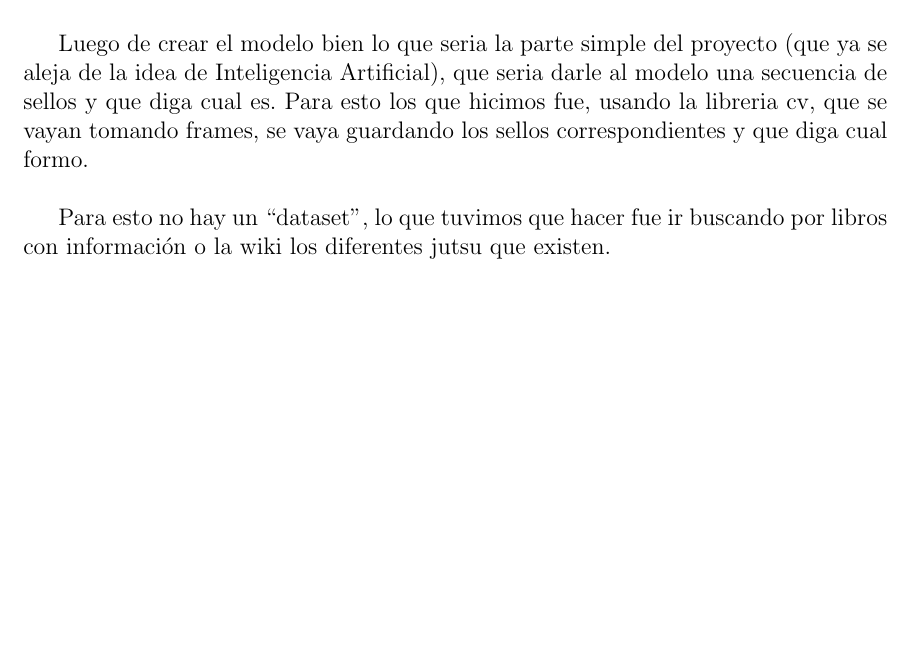
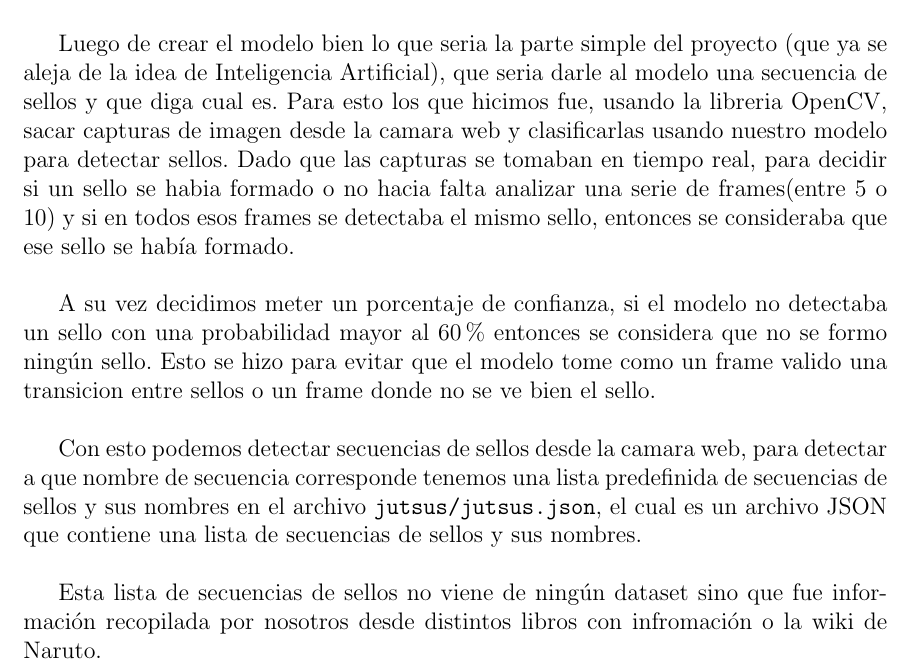
Before and after one commit to DonBerge/IIA-TPS, a LaTeX document (TP-FINAL/Informe/infrome.tex): part of page 12 of 13, cut so that both start at the same text, the shorter picture padded with empty space. Compiled offline with pdfLaTeX.

Commit message:
ultima seccion

```diff
--- a/TP-FINAL/Informe/infrome.tex
+++ b/TP-FINAL/Informe/infrome.tex
@@ -275,10 +275,13 @@ También agregamos al entrenamiento un nuevo callback que cortara el entrenamien
 Luego de realizar estos cambios el modelo tenia un accuracy de test mayor al 90\% y un accuracy de train mayor al 80\%, y ahora al probarlo clasificaba bien los ejemplo cuando los probábamos nosotros.
 
 \section{Parte final}
-Luego de crear el modelo bien lo que seria la parte simple del proyecto (que ya se aleja de la idea de Inteligencia Artificial), que seria darle al modelo una secuencia de sellos y que diga cual es. Para esto los que hicimos fue, usando la libreria cv, que se vayan tomando frames, se vaya guardando los sellos correspondientes y que diga cual formo.\\
+Luego de crear el modelo bien lo que seria la parte simple del proyecto (que ya se aleja de la idea de Inteligencia Artificial), que seria darle al modelo una secuencia de sellos y que diga cual es. Para esto los que hicimos fue, usando la libreria OpenCV, sacar capturas de imagen desde la camara web y clasificarlas usando nuestro modelo para detectar sellos. Dado que las capturas se tomaban en tiempo real, para decidir si un sello se habia formado o no hacia falta analizar una serie de frames(entre 5 o 10) y si en todos esos frames se detectaba el mismo sello, entonces se consideraba que ese sello se había formado.\\
 
-Para esto no hay un \say{dataset}, lo que tuvimos que hacer fue ir buscando por libros con información o la wiki los diferentes jutsu que existen.
+A su vez decidimos meter un porcentaje de confianza, si el modelo no detectaba un sello con una probabilidad mayor al 60\% entonces se considera que no se formo ningún sello. Esto se hizo para evitar que el modelo tome como un frame valido una transicion entre sellos o un frame donde no se ve bien el sello.\\
 
+Con esto podemos detectar secuencias de sellos desde la camara web, para detectar a que nombre de secuencia corresponde tenemos una lista predefinida de secuencias de sellos y sus nombres en el archivo \texttt{jutsus/jutsus.json}, el cual es un archivo JSON que contiene una lista de secuencias de sellos y sus nombres.\\
+
+Esta lista de secuencias de sellos no viene de ningún dataset sino que fue información recopilada por nosotros desde distintos libros con infromación o la wiki de Naruto.
 
 
 
```
Also changed, not shown: TP-FINAL/Informe/infrome.bbl, TP-FINAL/Informe/infrome.pdf, 6 other files.
